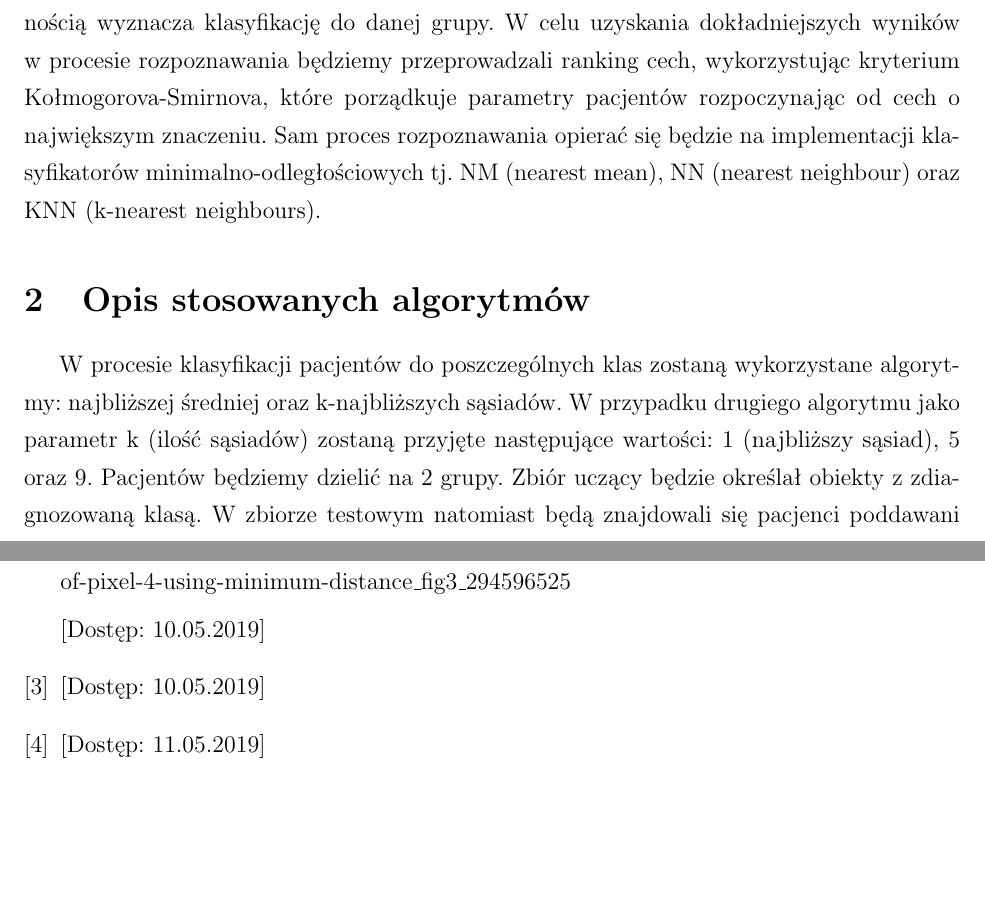
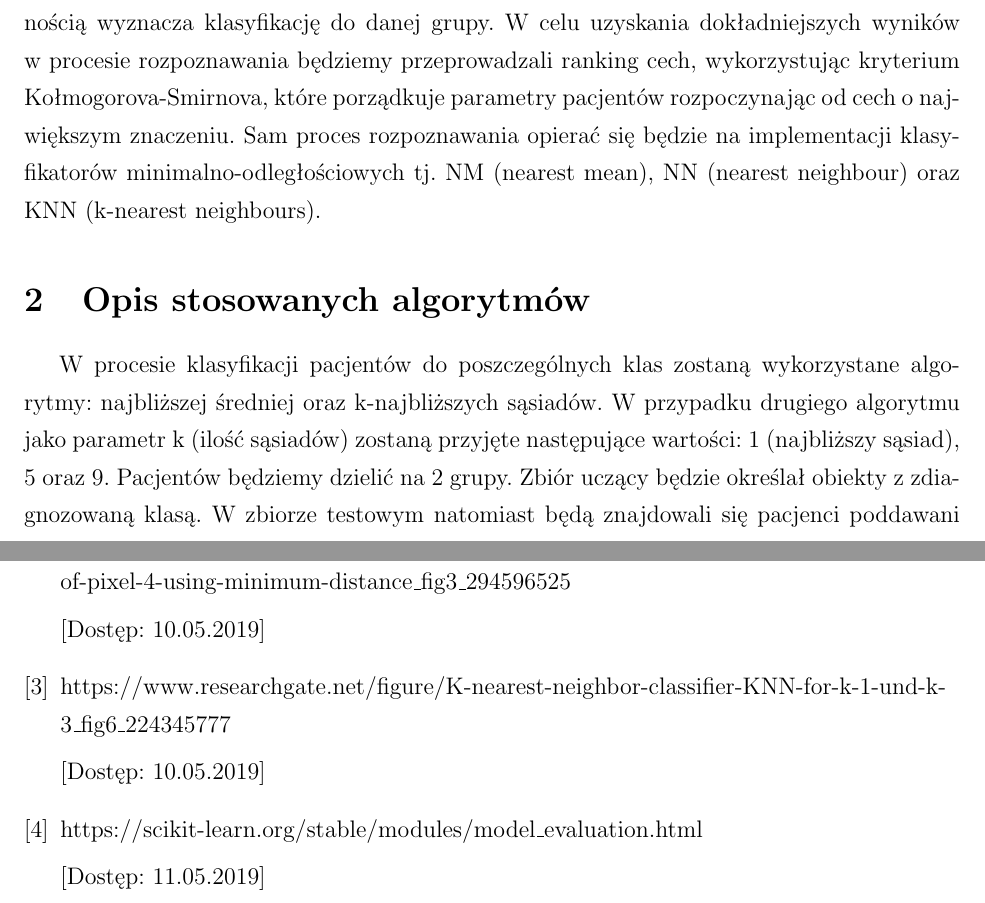
Before and after one commit to matozog/ZIwM-projekt, a LaTeX document (docs/PZ_dokumentacja.tex): two parts of pages 5 and 32 of 32 before the commit and two parts of pages 6 and 33 of 33 after it, joined at a grey line, cut so that both start at the same text, the shorter picture padded with empty space. Compiled offline with pdfLaTeX.

Commit message:
edit picture and small mistakes

```diff
--- a/docs/PZ_dokumentacja.tex
+++ b/docs/PZ_dokumentacja.tex
@@ -97,14 +97,14 @@ Tematem naszego projektu jest wspomniane w tytule, komputerowe wspomaganie diagn
 	10	& Wymiar fraktalny ("przybliżenie linii brzegowej" - 1) \\ \hline
 	\end{tabular}
 \end{table}
-\indent Podsumowując analizę przedstawionego problemu rozpoznawania, pacjentów z grupy testowej będziemy przyporządkowywać do jednej z dwóch klas. Więcej informacji empirycznej posiadamy na temat klasy reprezentującej nowotwór łagodny, co jest spowodowane większą liczbą kobiet w jego gronie. Każda z pacjentek posiada 30 cech, które przedstawione są za pomocą wielowartościowych liczb rzeczywistych. Pojedyncza cecha z pewną dokładnością wyznacza klasyfikację do danej grupy. W celu uzyskania dokładniejszych wyników w procesie rozpoznawania będziemy przeprowadzali ranking cech, wykorzystując kryterium Kołmogorova-Smirnova, które porządkuje parametry pacjentów rozpoczynając od cech o największym znaczeniu. Sam proces rozpoznawania opierać się będzie na implementacji klasyfikatorów minimalno-odległościowych tj. NM (nearest mean), NN (nearest neighbour) oraz KNN (k-nearest neighbours).
+\indent Podsumowując analizę przedstawionego problemu rozpoznawania, pacjentów z grupy testowej będziemy przyporządkowywać do jednej z dwóch klas. Więcej informacji empirycznej posiadamy na temat klasy reprezentującej nowotwór łagodny, co jest spowodowane większą liczbą kobiet w jego gronie. Każda z pacjentek posiada 30 cech, które przedstawione są za pomocą wielowartościowych liczb rzeczywistych. Pojedyncza cecha z pewną dokładnością wyznacza klasyfikację do danej grupy. W celu uzyskania dokładniejszych wyników w procesie rozpoznawania będziemy przeprowadzali ranking cech, wykorzystując kryterium Kołmogorova-Smirnova, które porządkuje parametry pacjentów rozpoczynając od cech o~największym znaczeniu. Sam proces rozpoznawania opierać się będzie na implementacji klasyfikatorów minimalno-odległościowych tj. NM (nearest mean), NN (nearest neighbour) oraz KNN (k-nearest neighbours).
 
 %---------------------------------------------------------
 %					Część druga
 %---------------------------------------------------------
 \section{Opis stosowanych algorytmów}
 
-\indent W procesie klasyfikacji pacjentów do poszczególnych klas zostaną wykorzystane algorytmy: najbliższej średniej oraz k-najbliższych sąsiadów. W przypadku drugiego algorytmu jako parametr k (ilość sąsiadów) zostaną przyjęte następujące wartości: 1 (najbliższy sąsiad), 5 oraz 9. Pacjentów będziemy dzielić na 2 grupy. Zbiór uczący będzie określał obiekty z zdiagnozowaną klasą. W zbiorze testowym natomiast będą znajdowali się pacjenci poddawani klasyfikacji na podstawie przetworzonych danych z grupy uczącej. Struktura danych w obu algorytmach jest identyczna. Każdy pacjent będzie określany za pomocą wektora cech tak jak to przedstawiono we wzorze poniżej.
+\indent W procesie klasyfikacji pacjentów do poszczególnych klas zostaną wykorzystane algorytmy: najbliższej średniej oraz k-najbliższych sąsiadów. W przypadku drugiego algorytmu jako parametr k (ilość sąsiadów) zostaną przyjęte następujące wartości: 1 (najbliższy sąsiad), 5~oraz 9. Pacjentów będziemy dzielić na 2 grupy. Zbiór uczący będzie określał obiekty z zdiagnozowaną klasą. W zbiorze testowym natomiast będą znajdowali się pacjenci poddawani klasyfikacji na podstawie przetworzonych danych z grupy uczącej. Struktura danych w obu algorytmach jest identyczna. Każdy pacjent będzie określany za pomocą wektora cech tak jak to przedstawiono we wzorze poniżej.
 \begin{center}
 \[ \vec{X} = (x_1, x_2, ... , x_n)\]
 \end{center}
@@ -394,11 +394,12 @@ Porównanie metryk wyszło super, algorytmy śmigały aż miło. Raka diagnozowa
 
 [Dostęp: 10.05.2019]
 
-\bibitem{bib3}  %\https://www.researchgate.net/figure/K-nearest-neighbor-classifier-KNN-for-k-1-und-k-3_fig6_224345777
+\bibitem{bib3}  https://www.researchgate.net/figure/K-nearest-neighbor-classifier-KNN-for-k-1-und-k-3\_fig6\_224345777
 
 [Dostęp: 10.05.2019]
 
-\bibitem{bib4}  %https://scikit-learn.org/stable/modules/model_evaluation.html
+\bibitem{bib4}  https://scikit-learn.org/stable/modules/model\_evaluation.html
+
 [Dostęp: 11.05.2019]
 
 \end{thebibliography}
```
Also changed, not shown: docs/images/metrics/9nn_euklides_beznorm_tab.PNG, docs/images/metrics/9nn_euklides_norm_tab.PNG, docs/images/metrics/9nn_manhatan_beznorm_tab.PNG, docs/images/metrics/9nn_manhatan_norm_tab.PNG, docs/PZ_dokumentacja.tex (16 more changed lines).
